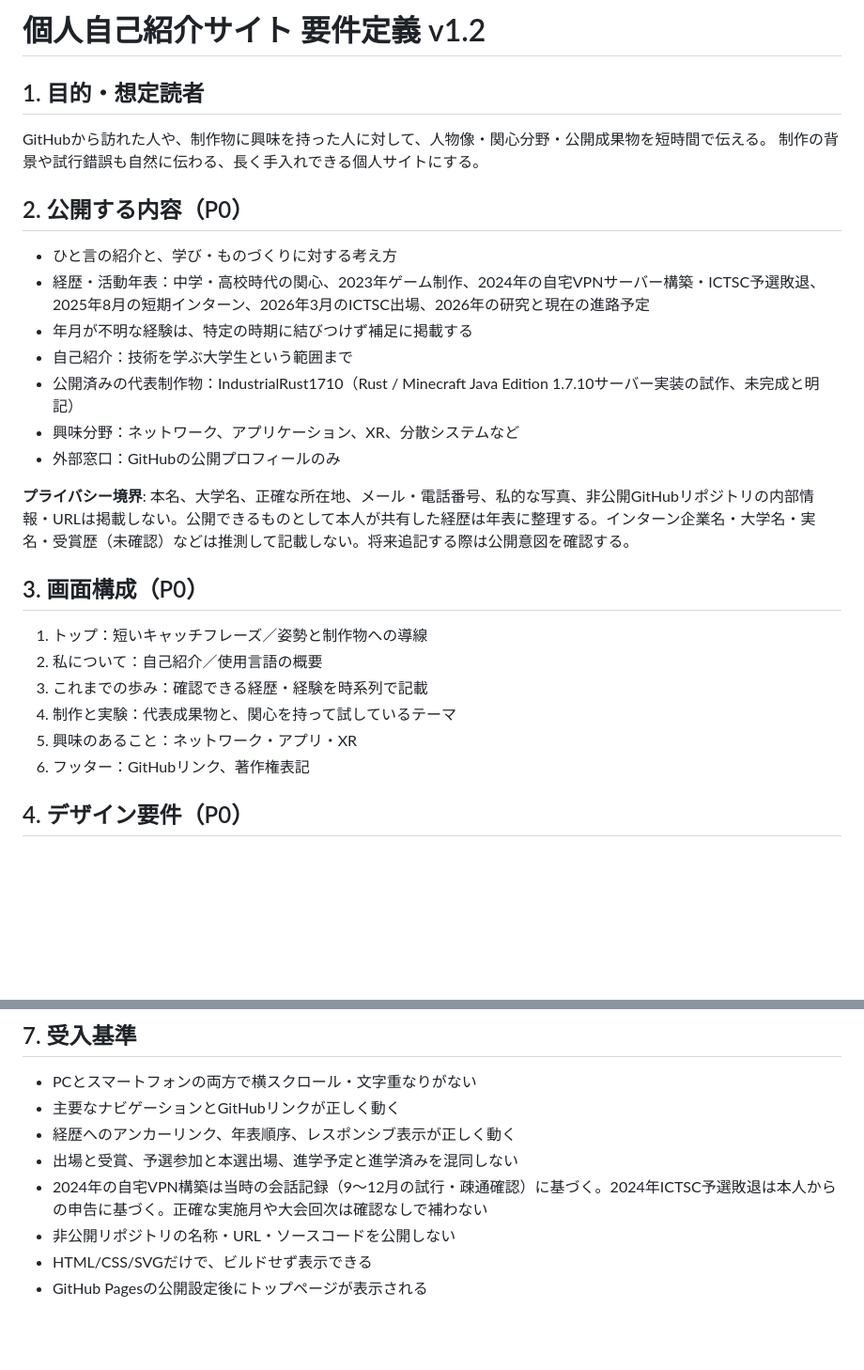
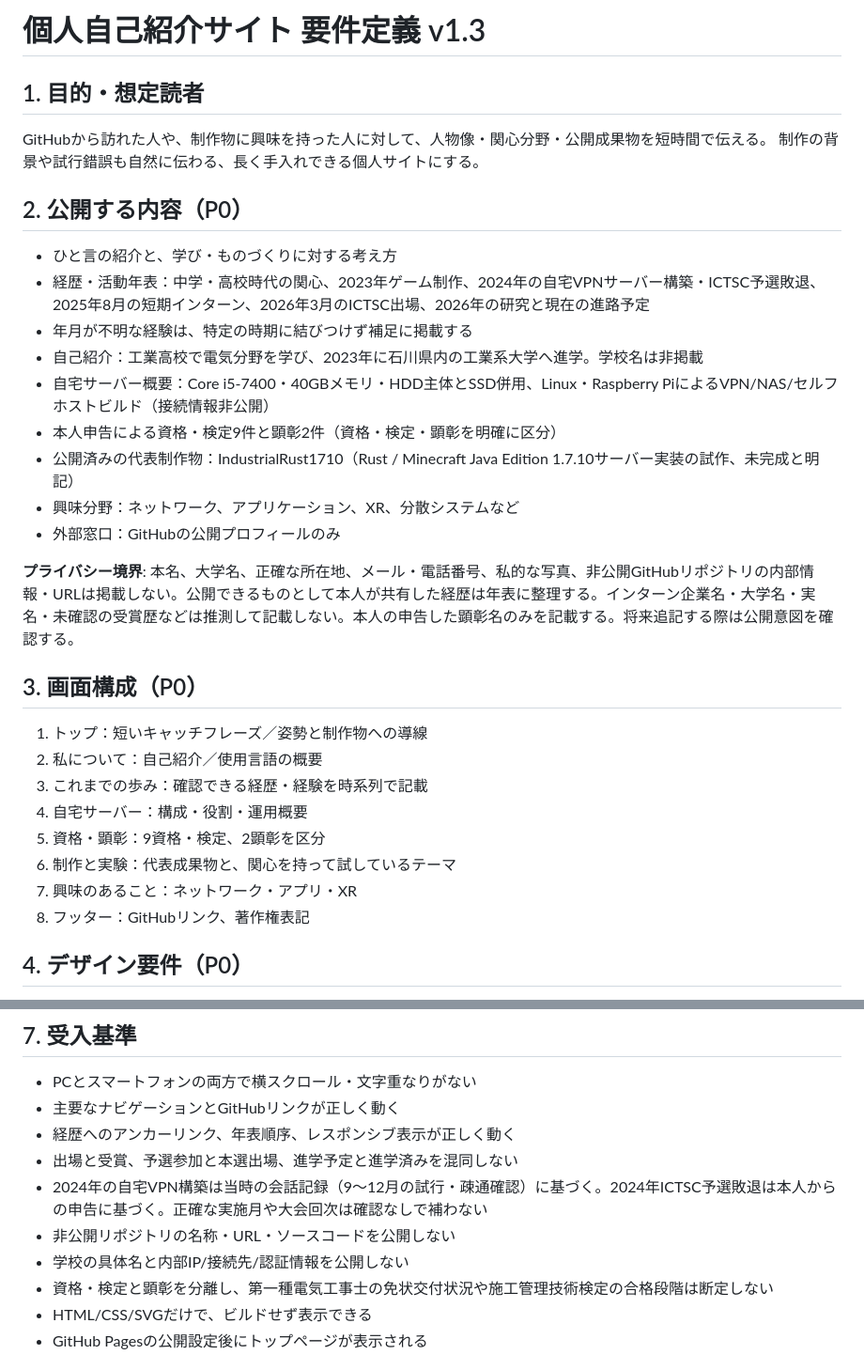
Before and after one commit to RyuuzinnRaika/ryuuzinnraika.github.io, a Markdown page: REQUIREMENTS.md, 2 parts joined by grey strips. Shown at 94% size. Drawn GitHub-style; blank space fills up the shorter version.

Commit message:
Update home lab and qualification documentation/styles

```diff
--- a/REQUIREMENTS.md
+++ b/REQUIREMENTS.md
@@ -1,4 +1,4 @@
-# 個人自己紹介サイト 要件定義 v1.2
+# 個人自己紹介サイト 要件定義 v1.3
 
 ## 1. 目的・想定読者
 
@@ -10,21 +10,25 @@ GitHubから訪れた人や、制作物に興味を持った人に対して、
 - ひと言の紹介と、学び・ものづくりに対する考え方
 - 経歴・活動年表：中学・高校時代の関心、2023年ゲーム制作、2024年の自宅VPNサーバー構築・ICTSC予選敗退、2025年8月の短期インターン、2026年3月のICTSC出場、2026年の研究と現在の進路予定
 - 年月が不明な経験は、特定の時期に結びつけず補足に掲載する
-- 自己紹介：技術を学ぶ大学生という範囲まで
+- 自己紹介：工業高校で電気分野を学び、2023年に石川県内の工業系大学へ進学。学校名は非掲載
+- 自宅サーバー概要：Core i5-7400・40GBメモリ・HDD主体とSSD併用、Linux・Raspberry PiによるVPN/NAS/セルフホストビルド（接続情報非公開）
+- 本人申告による資格・検定9件と顕彰2件（資格・検定・顕彰を明確に区分）
 - 公開済みの代表制作物：IndustrialRust1710（Rust / Minecraft Java Edition 1.7.10サーバー実装の試作、未完成と明記）
 - 興味分野：ネットワーク、アプリケーション、XR、分散システムなど
 - 外部窓口：GitHubの公開プロフィールのみ
 
-**プライバシー境界**: 本名、大学名、正確な所在地、メール・電話番号、私的な写真、非公開GitHubリポジトリの内部情報・URLは掲載しない。公開できるものとして本人が共有した経歴は年表に整理する。インターン企業名・大学名・実名・受賞歴（未確認）などは推測して記載しない。将来追記する際は公開意図を確認する。
+**プライバシー境界**: 本名、大学名、正確な所在地、メール・電話番号、私的な写真、非公開GitHubリポジトリの内部情報・URLは掲載しない。公開できるものとして本人が共有した経歴は年表に整理する。インターン企業名・大学名・実名・未確認の受賞歴などは推測して記載しない。本人の申告した顕彰名のみを記載する。将来追記する際は公開意図を確認する。
 
 ## 3. 画面構成（P0）
 
 1. トップ：短いキャッチフレーズ／姿勢と制作物への導線
 2. 私について：自己紹介／使用言語の概要
 3. これまでの歩み：確認できる経歴・経験を時系列で記載
-4. 制作と実験：代表成果物と、関心を持って試しているテーマ
-5. 興味のあること：ネットワーク・アプリ・XR
-6. フッター：GitHubリンク、著作権表記
+4. 自宅サーバー：構成・役割・運用概要
+5. 資格・顕彰：9資格・検定、2顕彰を区分
+6. 制作と実験：代表成果物と、関心を持って試しているテーマ
+7. 興味のあること：ネットワーク・アプリ・XR
+8. フッター：GitHubリンク、著作権表記
 
 ## 4. デザイン要件（P0）
 
@@ -61,6 +65,8 @@ GitHubから訪れた人や、制作物に興味を持った人に対して、
 - 出場と受賞、予選参加と本選出場、進学予定と進学済みを混同しない
 - 2024年の自宅VPN構築は当時の会話記録（9〜12月の試行・疎通確認）に基づく。2024年ICTSC予選敗退は本人からの申告に基づく。正確な実施月や大会回次は確認なしで補わない
 - 非公開リポジトリの名称・URL・ソースコードを公開しない
+- 学校の具体名と内部IP/接続先/認証情報を公開しない
+- 資格・検定と顕彰を分離し、第一種電気工事士の免状交付状況や施工管理技術検定の合格段階は断定しない
 - HTML/CSS/SVGだけで、ビルドせず表示できる
 - GitHub Pagesの公開設定後にトップページが表示される
 
```
